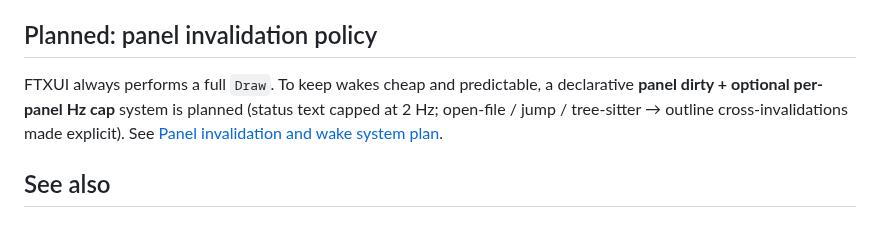
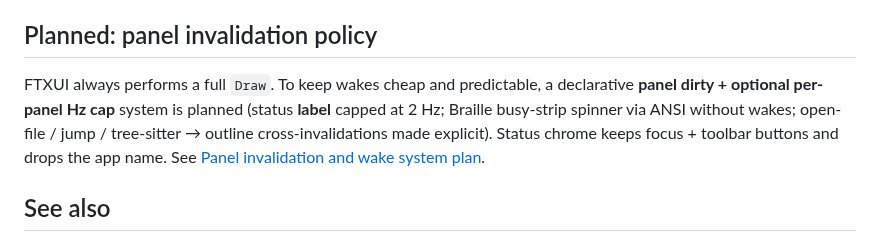
Before and after one commit to LorenzoAdr/TIDE, a Markdown page: docs/architecture.md, the part around the change. Rendered like a GitHub page.

Commit message:
docs: mencionar busy strip en architecture.md
Co-authored-by: LorenzoAdr <LorenzoAdr@users.noreply.github.com>

```diff
--- a/docs/architecture.md
+++ b/docs/architecture.md
@@ -229,7 +229,7 @@ Runtime: optional language servers (LSP) and debug adapters (GDB / debugpy / bas
 
 ## Planned: panel invalidation policy
 
-FTXUI always performs a full `Draw`. To keep wakes cheap and predictable, a declarative **panel dirty + optional per-panel Hz cap** system is planned (status text capped at 2 Hz; open-file / jump / tree-sitter → outline cross-invalidations made explicit). See [Panel invalidation and wake system plan](plans/panel-invalidation-wake-system.md).
+FTXUI always performs a full `Draw`. To keep wakes cheap and predictable, a declarative **panel dirty + optional per-panel Hz cap** system is planned (status **label** capped at 2 Hz; Braille busy-strip spinner via ANSI without wakes; open-file / jump / tree-sitter → outline cross-invalidations made explicit). Status chrome keeps focus + toolbar buttons and drops the app name. See [Panel invalidation and wake system plan](plans/panel-invalidation-wake-system.md).
 
 ## See also
 
```
